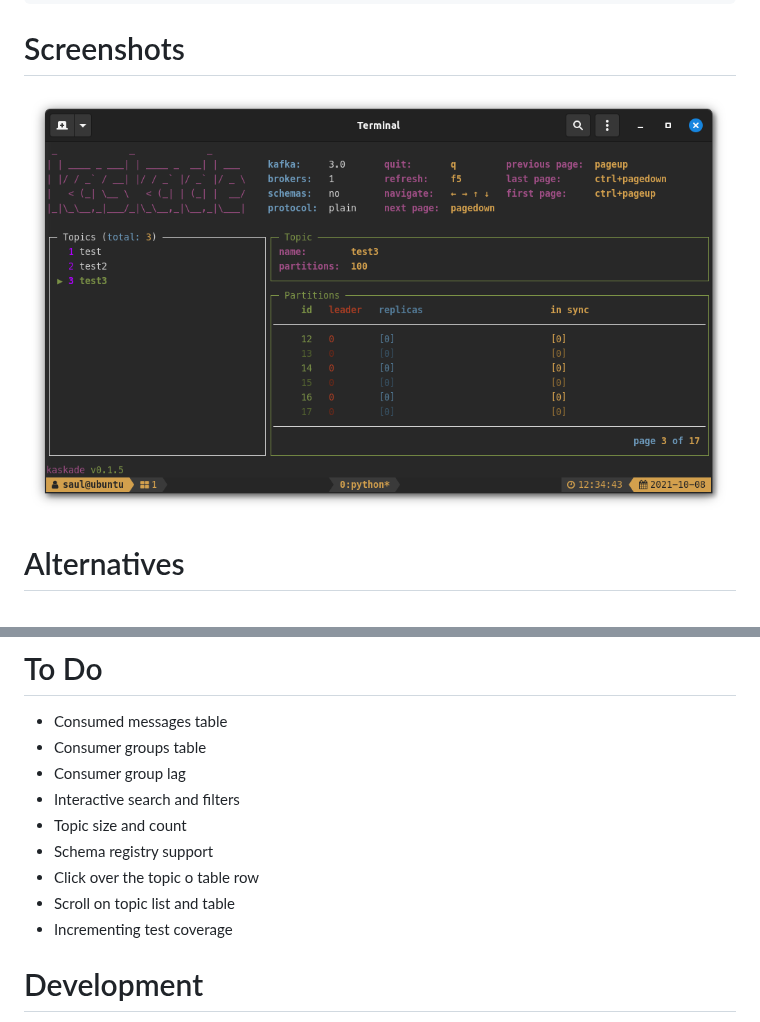
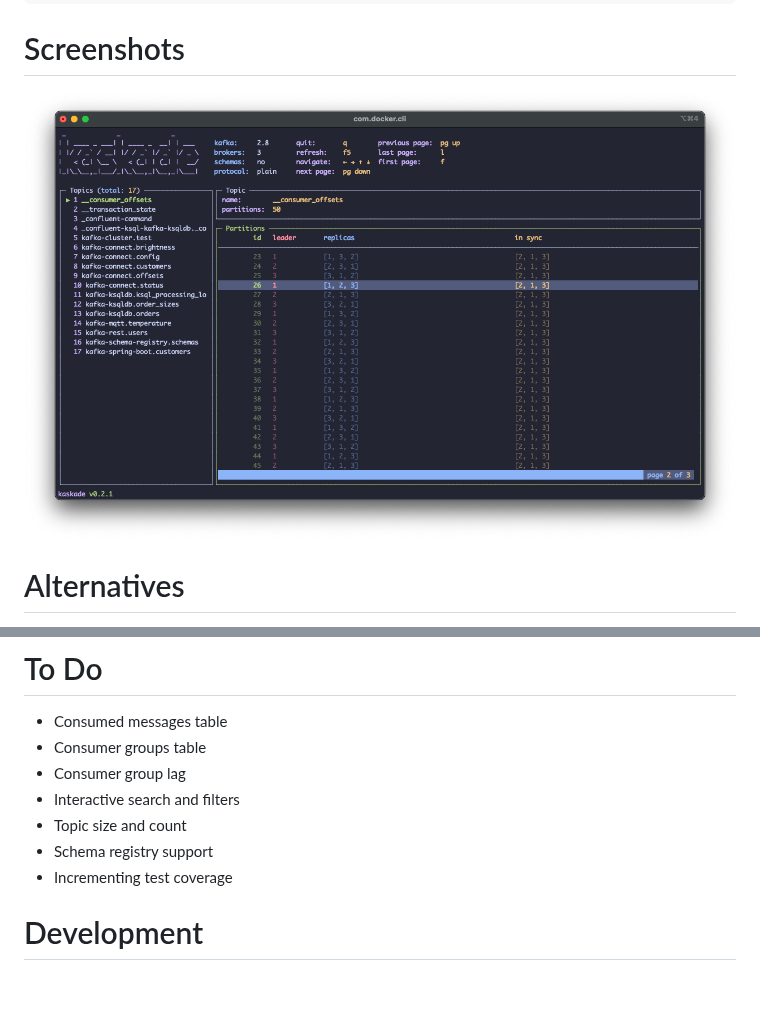
Before and after one commit to sauljabin/kaskade, a Markdown page: README.md, 2 parts joined by grey strips. Drawn GitHub-style; pictures changed too: screenshots/dashboard.png; blank space fills up the shorter version.

Commit message:
new dashboard

```diff
--- a/README.md
+++ b/README.md
@@ -167,8 +167,6 @@ kafka:
 - Interactive search and filters
 - Topic size and count
 - Schema registry support
-- Click over the topic o table row
-- Scroll on topic list and table
 - Incrementing test coverage
 
 # Development
```
